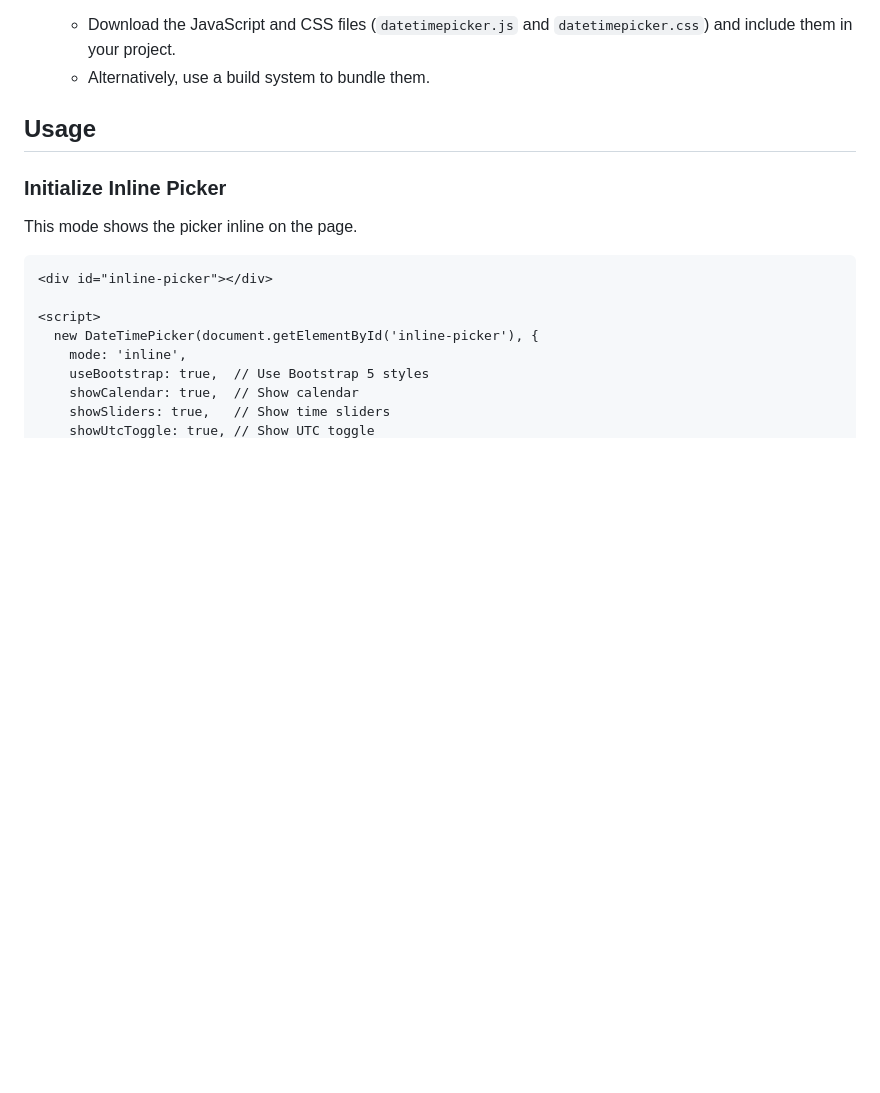
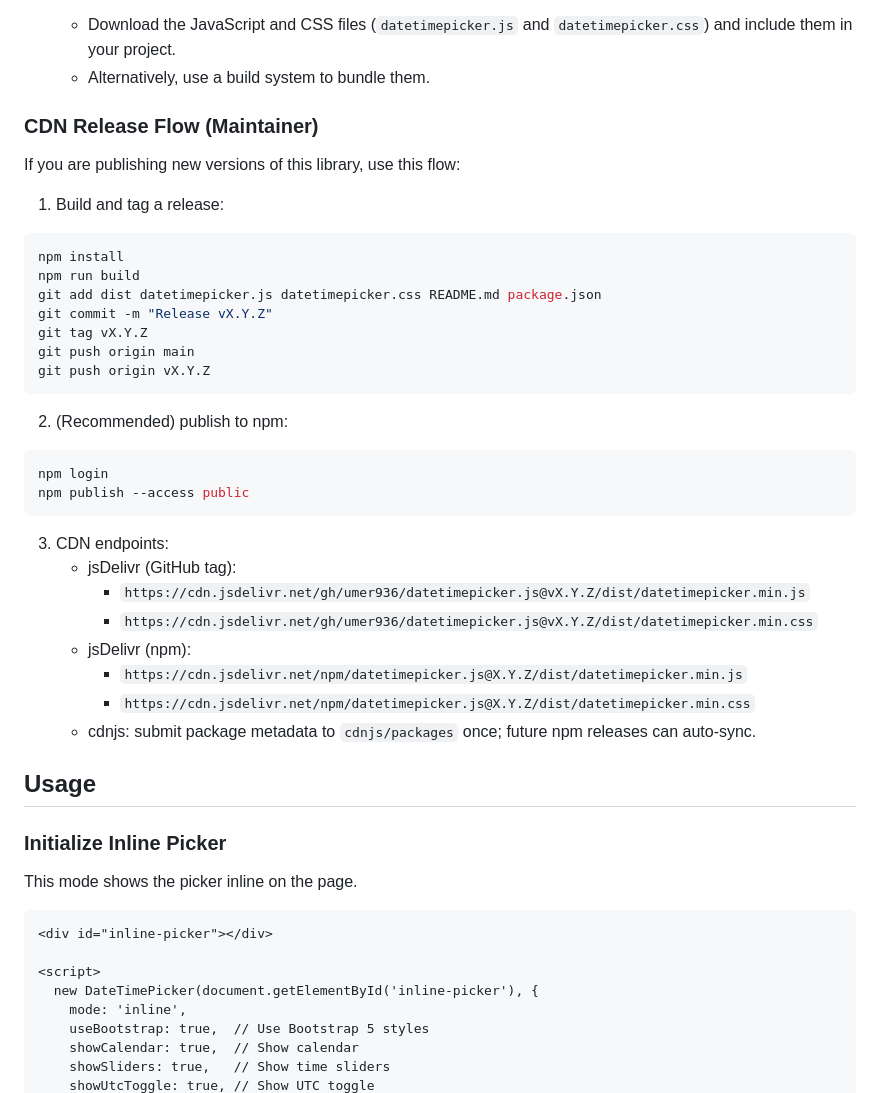
Before and after one commit to umer936/datetimepicker.js, a Markdown page: README.md, the part around one of its changes. Rendered like a GitHub page; blank space fills up the shorter version.

````diff
--- a/README.md
+++ b/README.md
@@ -47,6 +94,38 @@ To use this library, you can either include it via a `<script>` tag or bundle it
 
     - Download the JavaScript and CSS files (`datetimepicker.js` and `datetimepicker.css`) and include them in your project.
     - Alternatively, use a build system to bundle them.
+
+### CDN Release Flow (Maintainer)
+
+If you are publishing new versions of this library, use this flow:
+
+1. Build and tag a release:
+
+```powershell
+npm install
+npm run build
+git add dist datetimepicker.js datetimepicker.css README.md package.json
+git commit -m "Release vX.Y.Z"
+git tag vX.Y.Z
+git push origin main
+git push origin vX.Y.Z
+```
+
+2. (Recommended) publish to npm:
+
+```powershell
+npm login
+npm publish --access public
+```
+
+3. CDN endpoints:
+   - jsDelivr (GitHub tag):
+     - `https://cdn.jsdelivr.net/gh/umer936/datetimepicker.js@vX.Y.Z/dist/datetimepicker.min.js`
+     - `https://cdn.jsdelivr.net/gh/umer936/datetimepicker.js@vX.Y.Z/dist/datetimepicker.min.css`
+   - jsDelivr (npm):
+     - `https://cdn.jsdelivr.net/npm/datetimepicker.js@X.Y.Z/dist/datetimepicker.min.js`
+     - `https://cdn.jsdelivr.net/npm/datetimepicker.js@X.Y.Z/dist/datetimepicker.min.css`
+   - cdnjs: submit package metadata to `cdnjs/packages` once; future npm releases can auto-sync.
 
 ## Usage
 
````
Also changed, not shown: other parts of README.md (+48 -1 lines).
